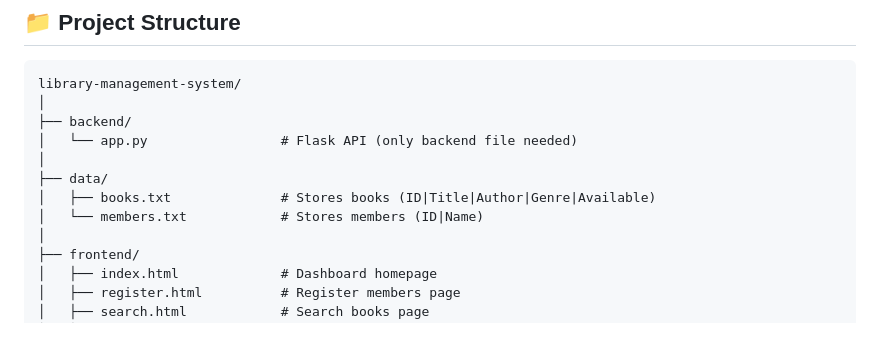
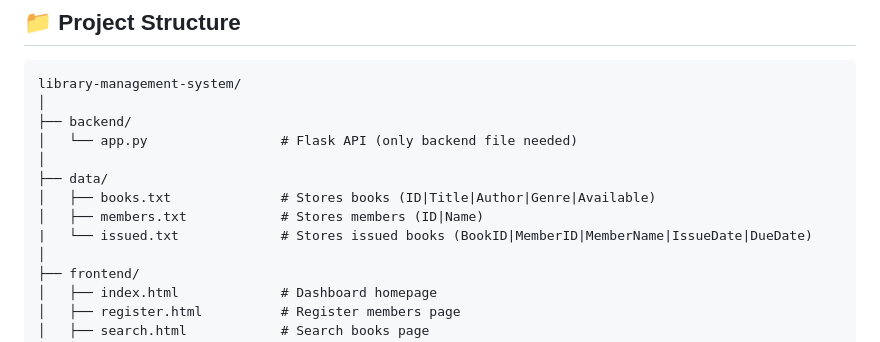
Before and after one commit to SaiArnav/library-management-system, a Markdown page: README.md, the part around the change. GitHub-like rendering.

```diff
--- a/README.md
+++ b/README.md
@@ -32,7 +32,8 @@ library-management-system/
 │
 ├── data/
 │   ├── books.txt              # Stores books (ID|Title|Author|Genre|Available)
-│   └── members.txt            # Stores members (ID|Name)
+│   ├── members.txt            # Stores members (ID|Name)
+|   └── issued.txt             # Stores issued books (BookID|MemberID|MemberName|IssueDate|DueDate)
 │
 ├── frontend/
 │   ├── index.html             # Dashboard homepage
```
